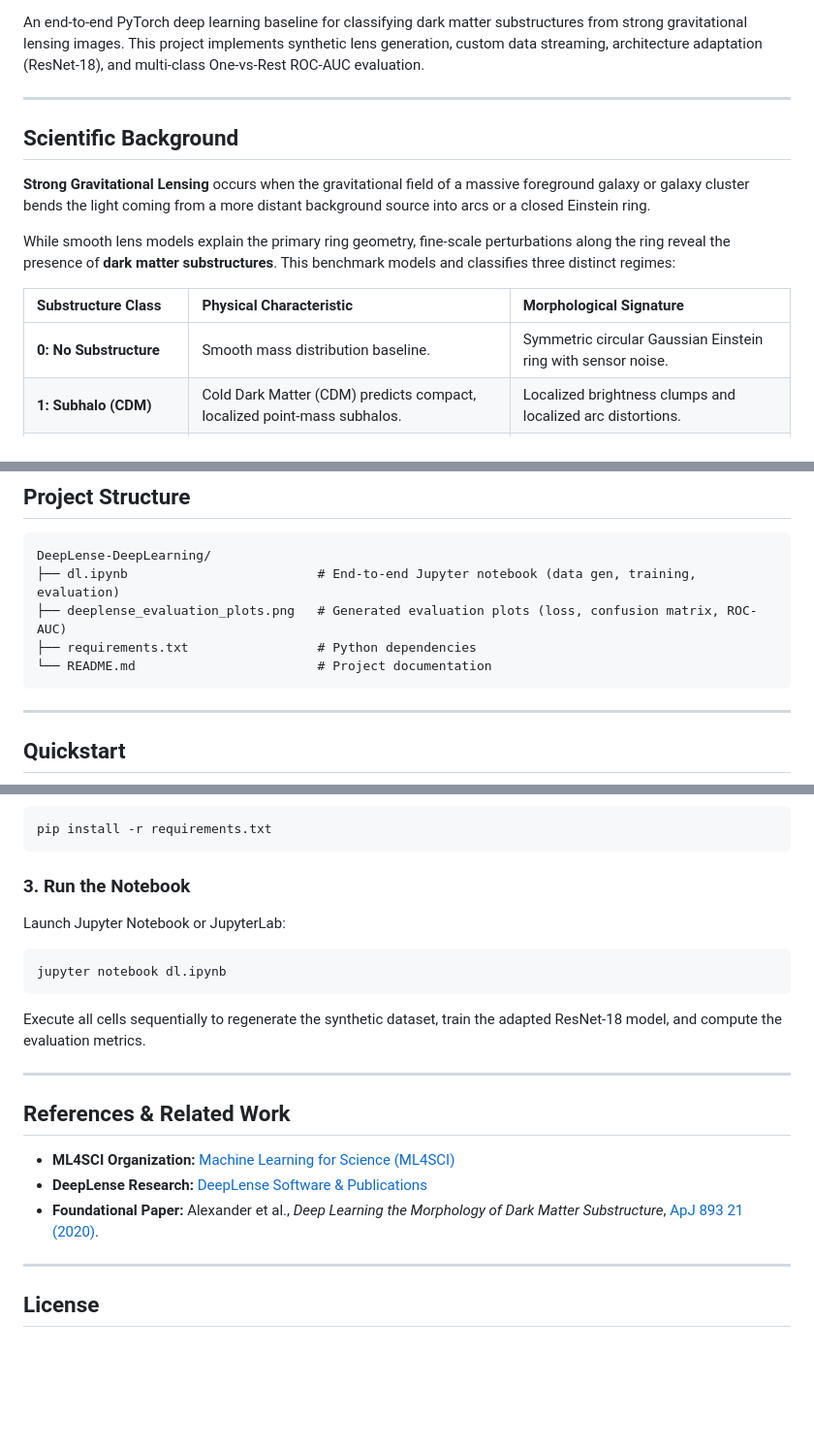
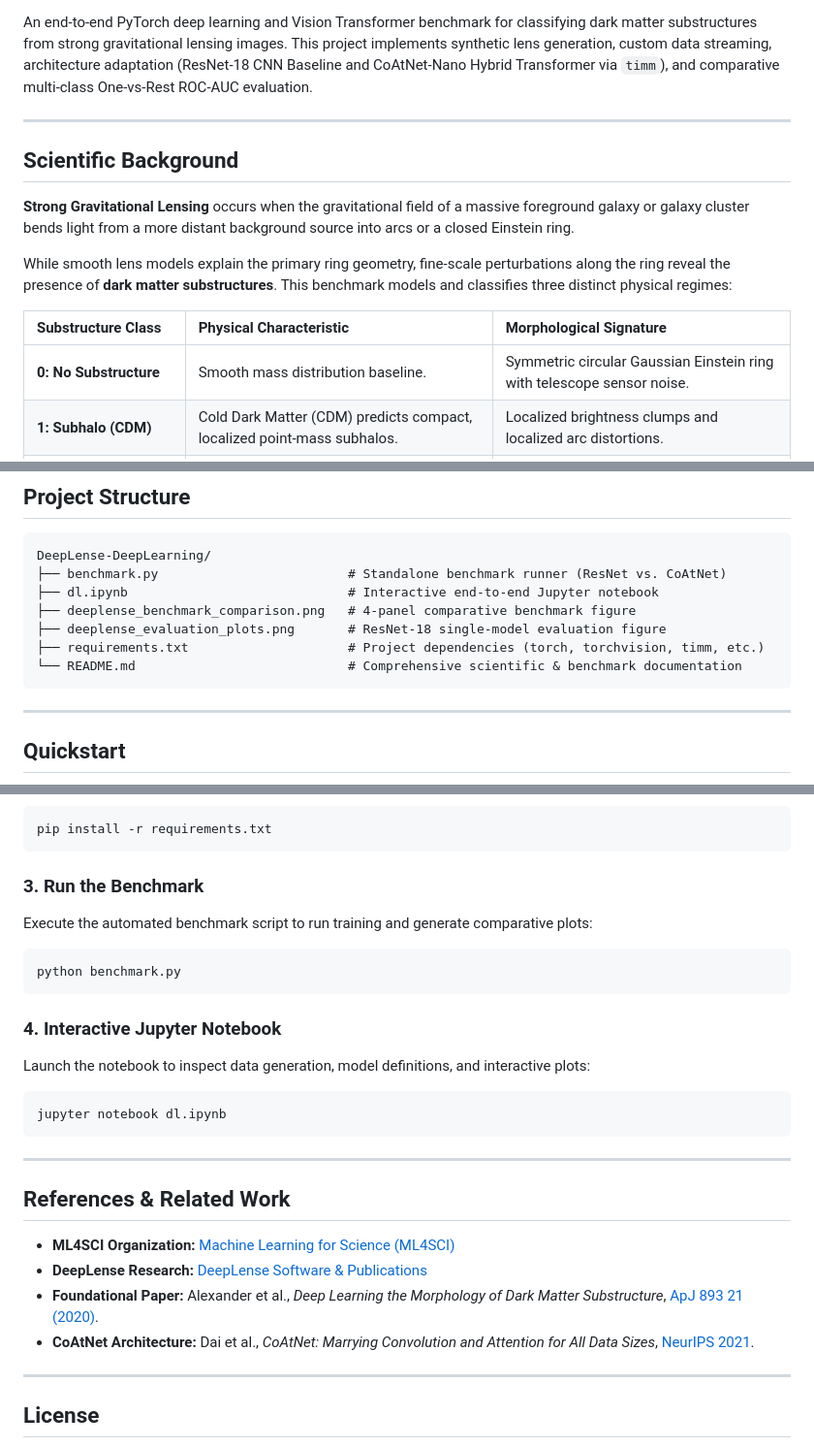
Before and after one commit to aryanpatil-07/DeepLense-DeepLearning, a Markdown page: README.md, 3 parts joined by grey strips. Shown at 97% size. Rendered like a GitHub page; blank space fills up the shorter version.

````diff
--- a/README.md
+++ b/README.md
@@ -5,19 +6,19 @@
 [![ML4SCI DeepLense](https://img.shields.io/badge/ML4SCI-DeepLense-brightgreen.svg)](https://github.com/ML4SCI/DeepLense)
 [![License: MIT](https://img.shields.io/badge/License-MIT-yellow.svg)](LICENSE)
 
-An end-to-end PyTorch deep learning baseline for classifying dark matter substructures from strong gravitational lensing images. This project implements synthetic lens generation, custom data streaming, architecture adaptation (ResNet-18), and multi-class One-vs-Rest ROC-AUC evaluation.
+An end-to-end PyTorch deep learning and Vision Transformer benchmark for classifying dark matter substructures from strong gravitational lensing images. This project implements synthetic lens generation, custom data streaming, architecture adaptation (ResNet-18 CNN Baseline and CoAtNet-Nano Hybrid Transformer via `timm`), and comparative multi-class One-vs-Rest ROC-AUC evaluation.
 
 ---
 
 ## Scientific Background
 
-**Strong Gravitational Lensing** occurs when the gravitational field of a massive foreground galaxy or galaxy cluster bends the light coming from a more distant background source into arcs or a closed Einstein ring.
+**Strong Gravitational Lensing** occurs when the gravitational field of a massive foreground galaxy or galaxy cluster bends light from a more distant background source into arcs or a closed Einstein ring.
 
-While smooth lens models explain the primary ring geometry, fine-scale perturbations along the ring reveal the presence of **dark matter substructures**. This benchmark models and classifies three distinct regimes:
+While smooth lens models explain the primary ring geometry, fine-scale perturbations along the ring reveal the presence of **dark matter substructures**. This benchmark models and classifies three distinct physical regimes:
 
 | Substructure Class | Physical Characteristic | Morphological Signature |
 | :--- | :--- | :--- |
-| **0: No Substructure** | Smooth mass distribution baseline. | Symmetric circular Gaussian Einstein ring with sensor noise. |
+| **0: No Substructure** | Smooth mass distribution baseline. | Symmetric circular Gaussian Einstein ring with telescope sensor noise. |
 | **1: Subhalo (CDM)** | Cold Dark Matter (CDM) predicts compact, localized point-mass subhalos. | Localized brightness clumps and localized arc distortions. |
 | **2: Vortex (Axion / $\psi$DM)** | Ultralight / Fuzzy Dark Matter exhibits wave-like quantum behavior. | Periodic wave ripples and interference fringes across the ring. |
 
@@ -59,10 +75,12 @@ The model was evaluated on a held-out validation set across all three substructu
 
 ```text
 DeepLense-DeepLearning/
-├── dl.ipynb                         # End-to-end Jupyter notebook (data gen, training, evaluation)
-├── deeplense_evaluation_plots.png   # Generated evaluation plots (loss, confusion matrix, ROC-AUC)
-├── requirements.txt                 # Python dependencies
-└── README.md                        # Project documentation
+├── benchmark.py                         # Standalone benchmark runner (ResNet vs. CoAtNet)
+├── dl.ipynb                             # Interactive end-to-end Jupyter notebook
+├── deeplense_benchmark_comparison.png   # 4-panel comparative benchmark figure
+├── deeplense_evaluation_plots.png       # ResNet-18 single-model evaluation figure
+├── requirements.txt                     # Project dependencies (torch, torchvision, timm, etc.)
+└── README.md                            # Comprehensive scientific & benchmark documentation
 ```
 
 ---
@@ -80,12 +98,17 @@ cd DeepLense-DeepLearning
 pip install -r requirements.txt
 ```
 
-### 3. Run the Notebook
-Launch Jupyter Notebook or JupyterLab:
+### 3. Run the Benchmark
+Execute the automated benchmark script to run training and generate comparative plots:
+```bash
+python benchmark.py
+```
+
+### 4. Interactive Jupyter Notebook
+Launch the notebook to inspect data generation, model definitions, and interactive plots:
 ```bash
 jupyter notebook dl.ipynb
 ```
-Execute all cells sequentially to regenerate the synthetic dataset, train the adapted ResNet-18 model, and compute the evaluation metrics.
 
 ---
 
@@ -94,6 +117,7 @@ Execute all cells sequentially to regenerate the synthetic dataset, train the ad
 * **ML4SCI Organization:** [Machine Learning for Science (ML4SCI)](https://ml4sci.org/)
 * **DeepLense Research:** [DeepLense Software & Publications](https://deeplense.org/)
 * **Foundational Paper:** Alexander et al., *Deep Learning the Morphology of Dark Matter Substructure*, [ApJ 893 21 (2020)](https://doi.org/10.3847/1538-4357/ab7925).
+* **CoAtNet Architecture:** Dai et al., *CoAtNet: Marrying Convolution and Attention for All Data Sizes*, [NeurIPS 2021](https://arxiv.org/abs/2106.04803).
 
 ---
 
````
Also changed, not shown: other parts of README.md (+33 -17 lines), deeplense_benchmark_comparison.png (added), 3 other files.
